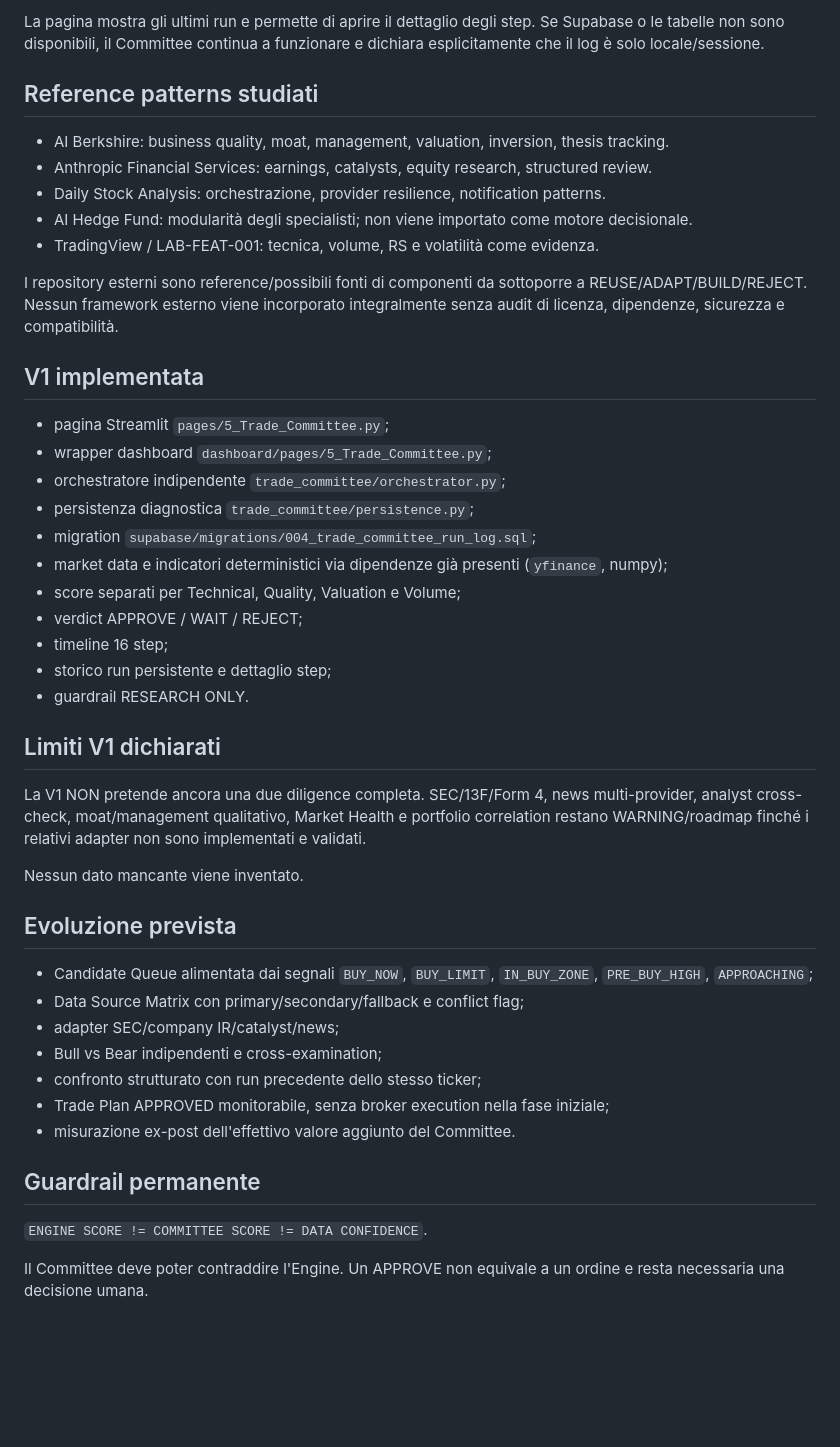
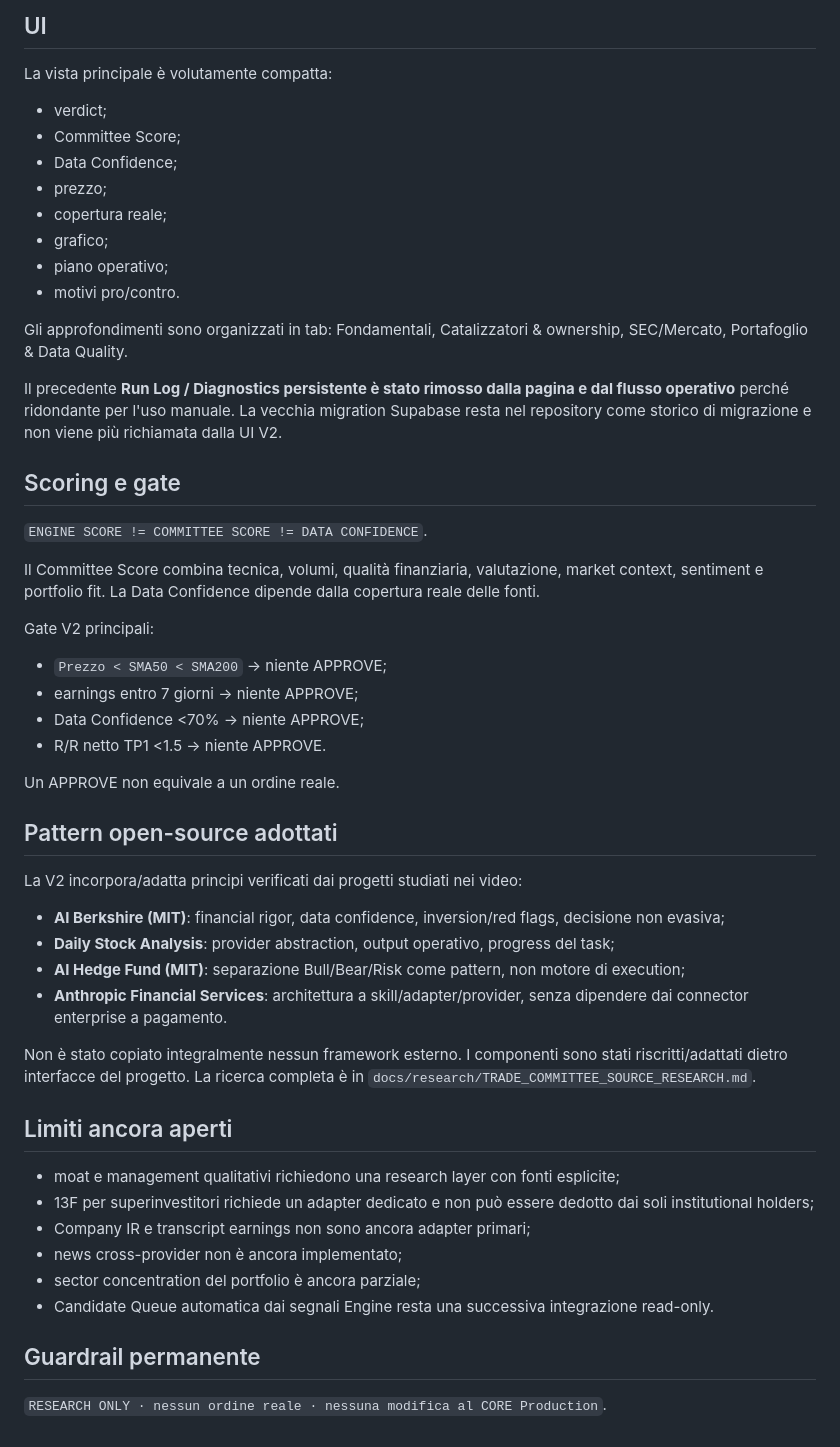
Before and after one commit to antoannali-ita/trading-engine-v2, a Markdown page: docs/TRADE_COMMITTEE.md, the part around one of its changes. Rendered like a GitHub page; blank space fills up the shorter version.

```diff
--- a/docs/TRADE_COMMITTEE.md
+++ b/docs/TRADE_COMMITTEE.md
@@ -51,43 +57,48 @@ Tabelle:
 
-La pagina mostra gli ultimi run e permette di aprire il dettaglio degli step. Se Supabase o le tabelle non sono disponibili, il Committee continua a funzionare e dichiara esplicitamente che il log è solo locale/sessione.
+## UI
+La vista principale è volutamente compatta:
+- verdict;
+- Committee Score;
+- Data Confidence;
+- prezzo;
+- copertura reale;
+- grafico;
+- piano operativo;
+- motivi pro/contro.
 
-## Reference patterns studiati
-- AI Berkshire: business quality, moat, management, valuation, inversion, thesis tracking.
-- Anthropic Financial Services: earnings, catalysts, equity research, structured review.
-- Daily Stock Analysis: orchestrazione, provider resilience, notification patterns.
-- AI Hedge Fund: modularità degli specialisti; non viene importato come motore decisionale.
-- TradingView / LAB-FEAT-001: tecnica, volume, RS e volatilità come evidenza.
+Gli approfondimenti sono organizzati in tab: Fondamentali, Catalizzatori & ownership, SEC/Mercato, Portafoglio & Data Quality.
 
-I repository esterni sono reference/possibili fonti di componenti da sottoporre a REUSE/ADAPT/BUILD/REJECT. Nessun framework esterno viene incorporato integralmente senza audit di licenza, dipendenze, sicurezza e compatibilità.
+Il precedente **Run Log / Diagnostics persistente è stato rimosso dalla pagina e dal flusso operativo** perché ridondante per l'uso manuale. La vecchia migration Supabase resta nel repository come storico di migrazione e non viene più richiamata dalla UI V2.
 
-## V1 implementata
-- pagina Streamlit `pages/5_Trade_Committee.py`;
-- wrapper dashboard `dashboard/pages/5_Trade_Committee.py`;
-- orchestratore indipendente `trade_committee/orchestrator.py`;
-- persistenza diagnostica `trade_committee/persistence.py`;
-- migration `supabase/migrations/004_trade_committee_run_log.sql`;
-- market data e indicatori deterministici via dipendenze già presenti (`yfinance`, numpy);
-- score separati per Technical, Quality, Valuation e Volume;
-- verdict APPROVE / WAIT / REJECT;
-- timeline 16 step;
-- storico run persistente e dettaglio step;
-- guardrail RESEARCH ONLY.
+## Scoring e gate
+`ENGINE SCORE != COMMITTEE SCORE != DATA CONFIDENCE`.
 
-## Limiti V1 dichiarati
-La V1 NON pretende ancora una due diligence completa. SEC/13F/Form 4, news multi-provider, analyst cross-check, moat/management qualitativo, Market Health e portfolio correlation restano WARNING/roadmap finché i relativi adapter non sono implementati e validati.
+Il Committee Score combina tecnica, volumi, qualità finanziaria, valutazione, market context, sentiment e portfolio fit. La Data Confidence dipende dalla copertura reale delle fonti.
 
-Nessun dato mancante viene inventato.
+Gate V2 principali:
+- `Prezzo < SMA50 < SMA200` -> niente APPROVE;
+- earnings entro 7 giorni -> niente APPROVE;
+- Data Confidence <70% -> niente APPROVE;
+- R/R netto TP1 <1.5 -> niente APPROVE.
 
-## Evoluzione prevista
-- Candidate Queue alimentata dai segnali `BUY_NOW`, `BUY_LIMIT`, `IN_BUY_ZONE`, `PRE_BUY_HIGH`, `APPROACHING`;
-- Data Source Matrix con primary/secondary/fallback e conflict flag;
-- adapter SEC/company IR/catalyst/news;
-- Bull vs Bear indipendenti e cross-examination;
-- confronto strutturato con run precedente dello stesso ticker;
-- Trade Plan APPROVED monitorabile, senza broker execution nella fase iniziale;
-- misurazione ex-post dell'effettivo valore aggiunto del Committee.
+Un APPROVE non equivale a un ordine reale.
+
+## Pattern open-source adottati
+La V2 incorpora/adatta principi verificati dai progetti studiati nei video:
+- **AI Berkshire (MIT)**: financial rigor, data confidence, inversion/red flags, decisione non evasiva;
+- **Daily Stock Analysis**: provider abstraction, output operativo, progress del task;
+- **AI Hedge Fund (MIT)**: separazione Bull/Bear/Risk come pattern, non motore di execution;
+- **Anthropic Financial Services**: architettura a skill/adapter/provider, senza dipendere dai connector enterprise a pagamento.
+
+Non è stato copiato integralmente nessun framework esterno. I componenti sono stati riscritti/adattati dietro interfacce del progetto. La ricerca completa è in `docs/research/TRADE_COMMITTEE_SOURCE_RESEARCH.md`.
+
+## Limiti ancora aperti
+- moat e management qualitativi richiedono una research layer con fonti esplicite;
+- 13F per superinvestitori richiede un adapter dedicato e non può essere dedotto dai soli institutional holders;
+- Company IR e transcript earnings non sono ancora adapter primari;
+- news cross-provider non è ancora implementato;
+- sector concentration del portfolio è ancora parziale;
+- Candidate Queue automatica dai segnali Engine resta una successiva integrazione read-only.
 
 ## Guardrail permanente
-`ENGINE SCORE != COMMITTEE SCORE != DATA CONFIDENCE`.
-
-Il Committee deve poter contraddire l'Engine. Un APPROVE non equivale a un ordine e resta necessaria una decisione umana.
+`RESEARCH ONLY · nessun ordine reale · nessuna modifica al CORE Production`.
```
Also changed, not shown: other parts of docs/TRADE_COMMITTEE.md (+41 -35 lines).
